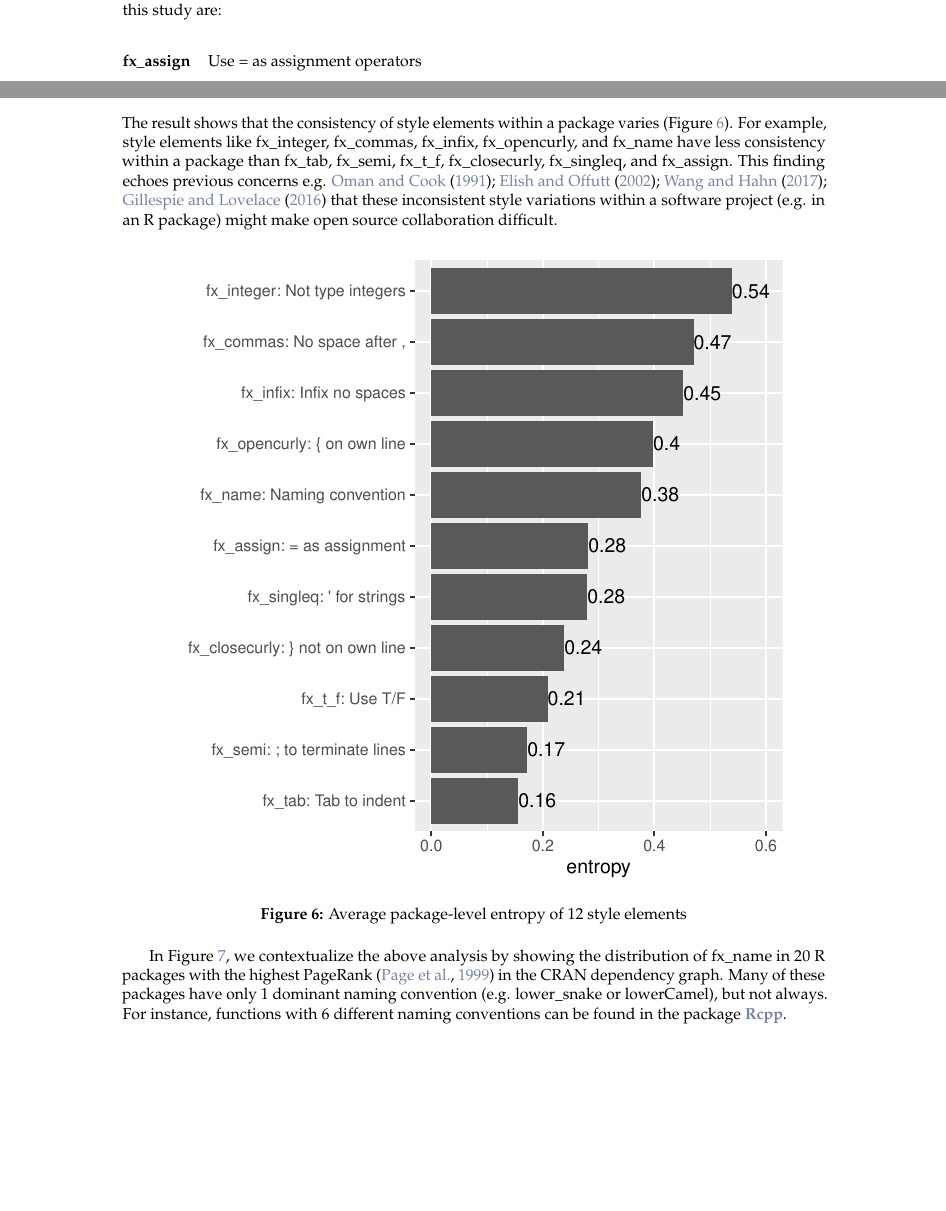
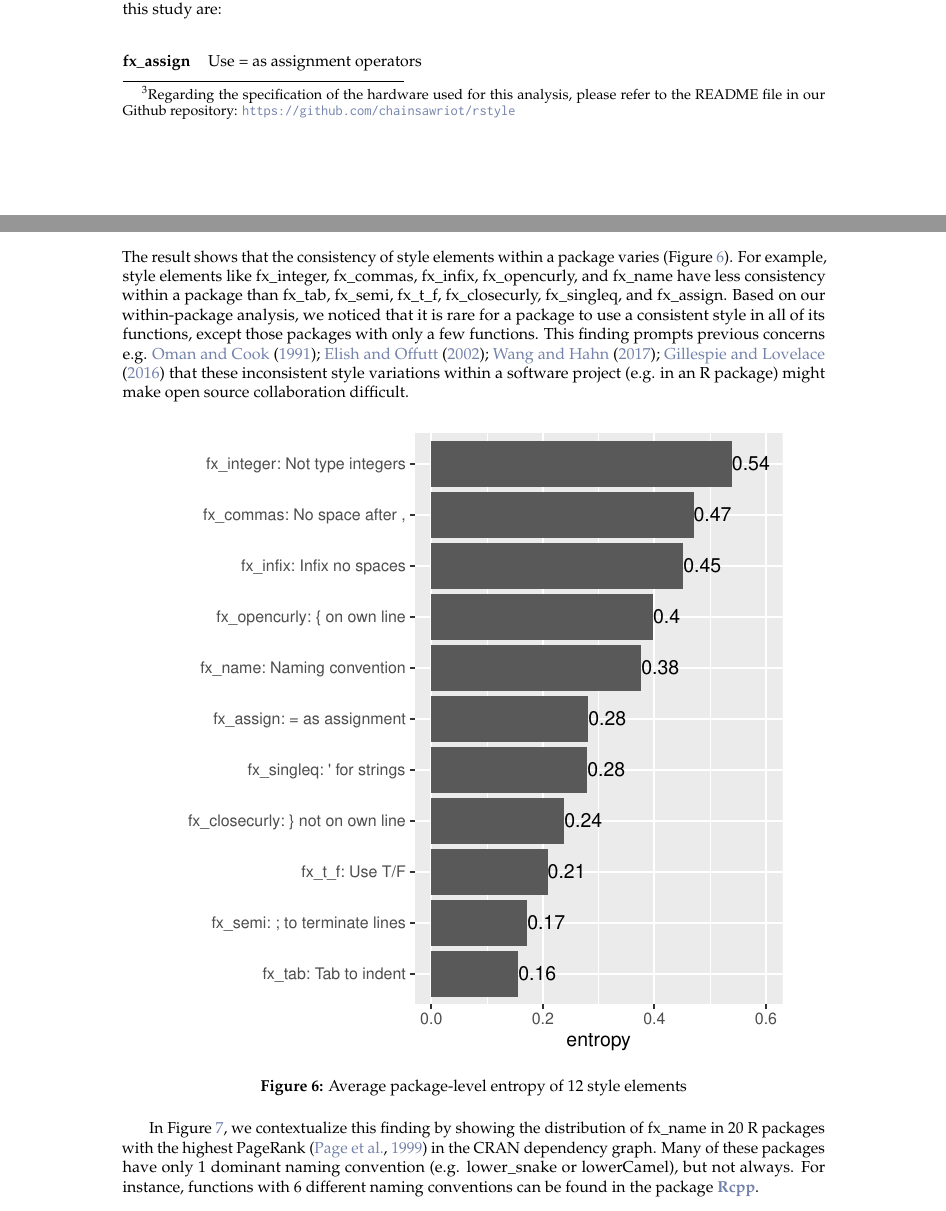
Before and after one commit to chainsawriot/rstyle, a LaTeX document (rjournal_submission/RJwrapper.tex, which reads rjournal_submission/yenetal.tex): two parts of pages 2 and 11 of 16, joined at a grey line, cut so that both start at the same text, the shorter picture padded with empty space. Compiled offline with pdfLaTeX.

Commit message:
Further update

```diff
--- a/rjournal_submission/yenetal.tex
+++ b/rjournal_submission/yenetal.tex
@@ -73,7 +73,7 @@ Curly braces & \{ same line, then a newline, \} on its own line & \{ same line,
 \section{Analysis}
 \subsection{Data Source}
 
-On July 1, 2020, we cloned a local mirror of CRAN using the rsync method suggested in the CRAN Mirror HOWTO \citep{cranminihowto}. Our local mirror contains all contributed packages as tarball files (.tar.gz). By all contributed packages, we mean packages actively listed online on the CRAN website as well as orphaned and archived packages. In this analysis, we include all active, orphaned and archived packages.
+On July 1, 2020, we cloned a local mirror of CRAN using the rsync method suggested in the CRAN Mirror HOWTO \citep{cranminihowto}. \footnote{Regarding the specification of the hardware used for this analysis, please refer to the README file in our Github repository: \url{https://github.com/chainsawriot/rstyle}} Our local mirror contains all contributed packages as tarball files (.tar.gz). By all contributed packages, we mean packages actively listed online on the CRAN website as well as orphaned and archived packages. In this analysis, we include all active, orphaned and archived packages.
 
 In order to facilitate the analysis, we have developed the package \code{baaugwo} \citep{chan2} to extract all R source code and metadata from these tarballs. In this study, only the source code from the \code{/R} directory of each tarball file is included. We have also archived the metadata from the \code{DESCRIPTION} and \code{NAMESPACE} files from the tarballs.
 
@@ -371,7 +371,7 @@ For the binary style-elements, local patterns are also observed (Figure~\ref{fig
 
 \subsection{Within-package variations}
 
-The result shows that the consistency of style elements within a package varies (Figure~\ref{figure:fig6}). For example, style elements like fx\_integer, fx\_commas, fx\_infix, fx\_opencurly, and fx\_name have less consistency within a package than fx\_tab, fx\_semi, fx\_t\_f, fx\_closecurly, fx\_singleq, and fx\_assign. This finding echoes previous concerns e.g. \citet{oman, elish, wang, gillespie2016efficient} that these inconsistent style variations within a software project (e.g. in an R package) might make open source collaboration difficult.
+The result shows that the consistency of style elements within a package varies (Figure~\ref{figure:fig6}). For example, style elements like fx\_integer, fx\_commas, fx\_infix, fx\_opencurly, and fx\_name have less consistency within a package than fx\_tab, fx\_semi, fx\_t\_f, fx\_closecurly, fx\_singleq, and fx\_assign. Based on our within-package analysis, we noticed that it is rare for a package to use a consistent style in all of its functions, except those packages with only a few functions. This finding prompts previous concerns e.g. \citet{oman, elish, wang, gillespie2016efficient} that these inconsistent style variations within a software project (e.g. in an R package) might make open source collaboration difficult.
 
 \begin{figure}[htbp]
   \centering
@@ -380,7 +380,7 @@ The result shows that the consistency of style elements within a package varies
   \label{figure:fig6}
 \end{figure}
 
-In Figure~\ref{figure:fig7}, we contextualize the above analysis by showing the distribution of fx\_name in 20 R packages with the highest PageRank \citep{page1999pagerank} in the CRAN dependency graph. Many of these packages have only 1 dominant naming convention (e.g. lower\_snake or lowerCamel), but not always. For instance, functions with 6 different naming conventions can be found in the package \CRANpkg{Rcpp}.
+In Figure~\ref{figure:fig7}, we contextualize this finding by showing the distribution of fx\_name in 20 R packages with the highest PageRank \citep{page1999pagerank} in the CRAN dependency graph. Many of these packages have only 1 dominant naming convention (e.g. lower\_snake or lowerCamel), but not always. For instance, functions with 6 different naming conventions can be found in the package \CRANpkg{Rcpp}.
 
 \begin{figure}[htbp]
   \centering
```
Also changed, not shown: rjournal_submission/RJwrapper.pdf, rjournal_submission/yenetal.tex (6 more changed lines), 3 other files.
